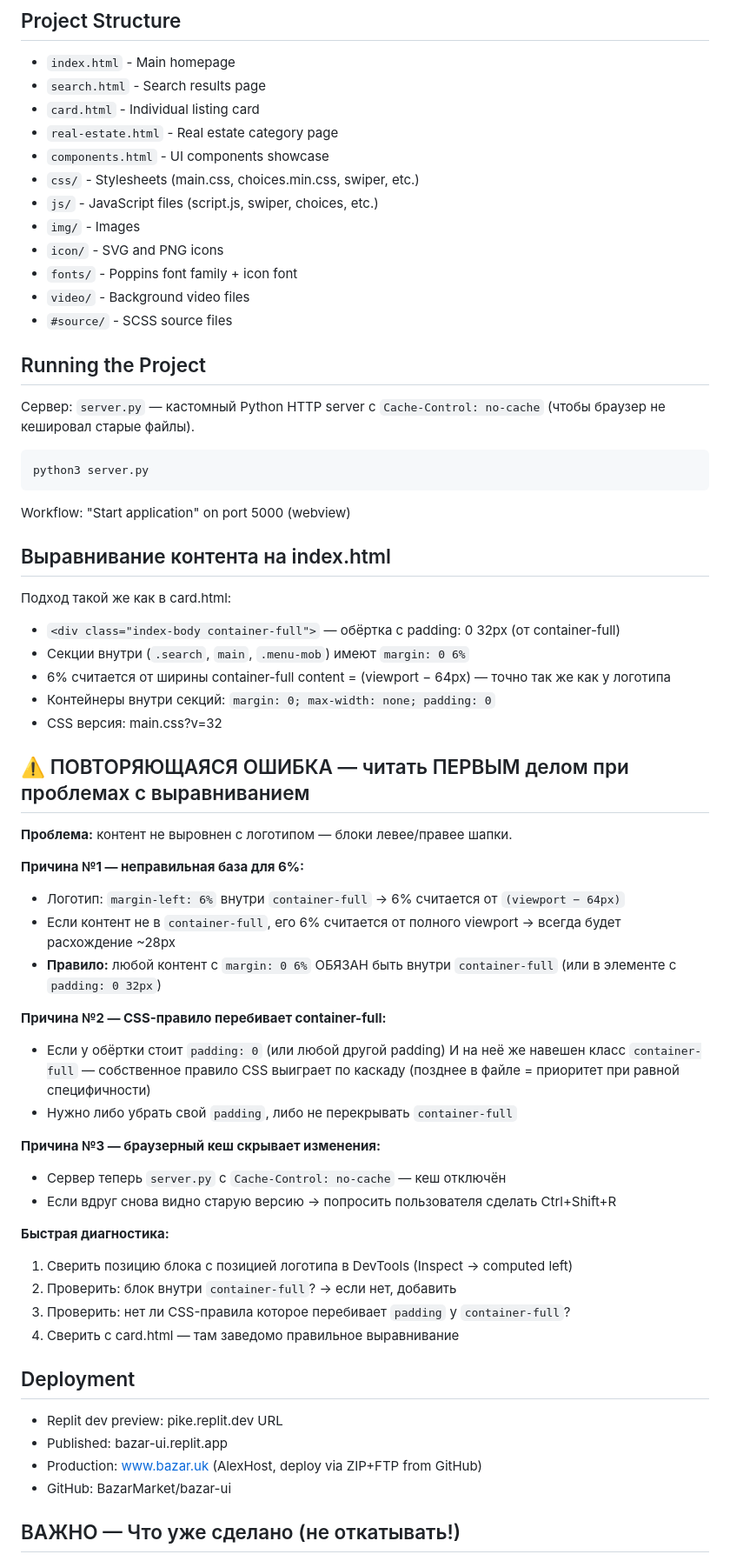
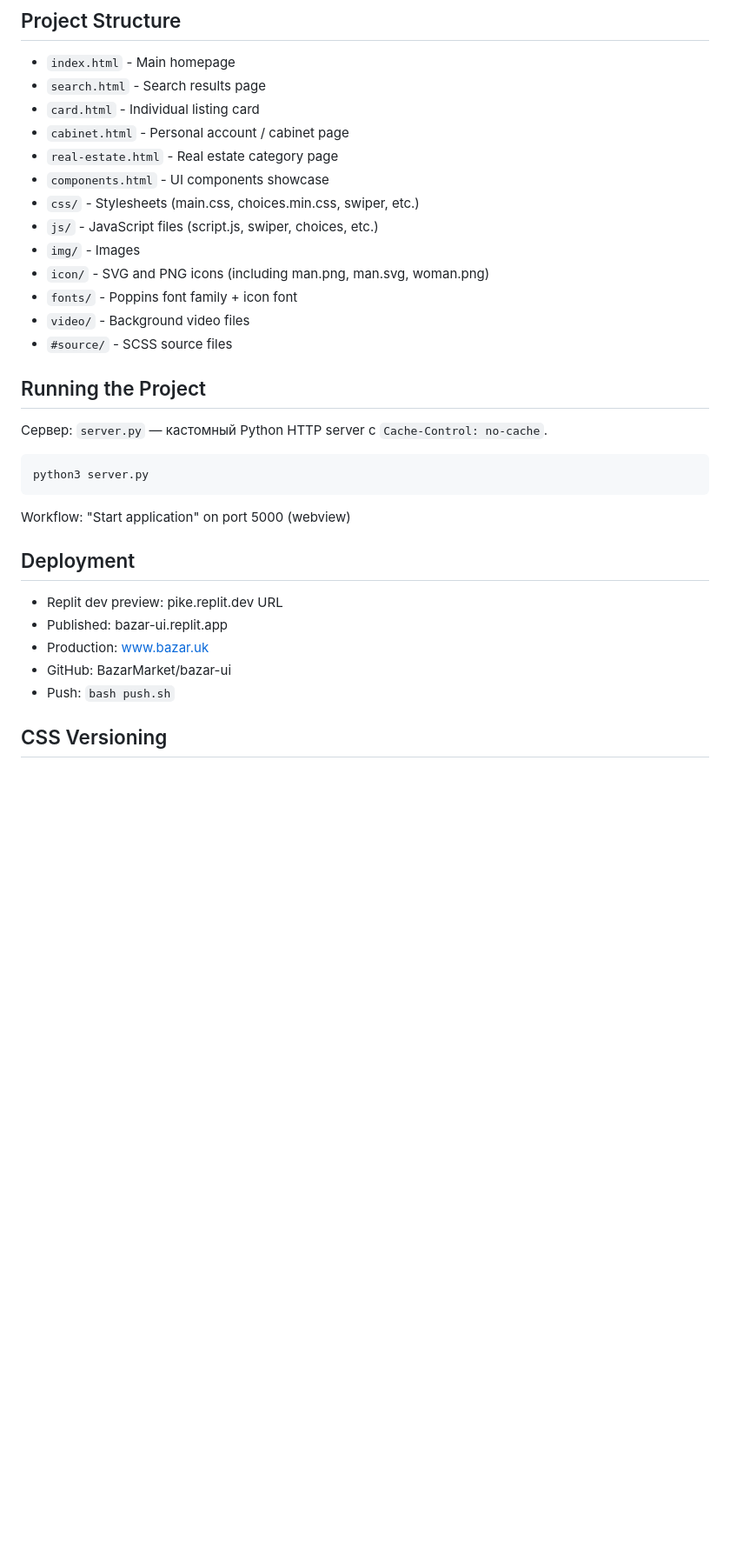
Before and after one commit to BazarMarket/bazar-ui, a Markdown page: replit.md, the part around one of its changes. Shown at 87% size. Drawn GitHub-style; blank space fills up the shorter version.

````diff
--- a/replit.md
+++ b/replit.md
@@ -7,19 +7,20 @@ A static HTML/CSS/JS classified ads marketplace website UI.
 - `index.html` - Main homepage
 - `search.html` - Search results page
 - `card.html` - Individual listing card
+- `cabinet.html` - Personal account / cabinet page
 - `real-estate.html` - Real estate category page
 - `components.html` - UI components showcase
 - `css/` - Stylesheets (main.css, choices.min.css, swiper, etc.)
 - `js/` - JavaScript files (script.js, swiper, choices, etc.)
 - `img/` - Images
-- `icon/` - SVG and PNG icons
+- `icon/` - SVG and PNG icons (including man.png, man.svg, woman.png)
 - `fonts/` - Poppins font family + icon font
 - `video/` - Background video files
 - `#source/` - SCSS source files
 
 ## Running the Project
 
-Сервер: `server.py` — кастомный Python HTTP server с `Cache-Control: no-cache` (чтобы браузер не кешировал старые файлы).
+Сервер: `server.py` — кастомный Python HTTP server с `Cache-Control: no-cache`.
 
 ```
 python3 server.py
@@ -27,44 +28,13 @@ python3 server.py
 
 Workflow: "Start application" on port 5000 (webview)
 
-## Выравнивание контента на index.html
-
-Подход такой же как в card.html:
-- `<div class="index-body container-full">` — обёртка с padding: 0 32px (от container-full)
-- Секции внутри (`.search`, `main`, `.menu-mob`) имеют `margin: 0 6%`
-- 6% считается от ширины container-full content = (viewport − 64px) — точно так же как у логотипа
-- Контейнеры внутри секций: `margin: 0; max-width: none; padding: 0`
-- CSS версия: main.css?v=32
-
-## ⚠️ ПОВТОРЯЮЩАЯСЯ ОШИБКА — читать ПЕРВЫМ делом при проблемах с выравниванием
-
-**Проблема:** контент не выровнен с логотипом — блоки левее/правее шапки.
-
-**Причина №1 — неправильная база для 6%:**
-- Логотип: `margin-left: 6%` внутри `container-full` → 6% считается от `(viewport − 64px)`
-- Если контент не в `container-full`, его 6% считается от полного viewport → всегда будет расхождение ~28px
-- **Правило:** любой контент с `margin: 0 6%` ОБЯЗАН быть внутри `container-full` (или в элементе с `padding: 0 32px`)
-
-**Причина №2 — CSS-правило перебивает container-full:**
-- Если у обёртки стоит `padding: 0` (или любой другой padding) И на неё же навешен класс `container-full` — собственное правило CSS выиграет по каскаду (позднее в файле = приоритет при равной специфичности)
-- Нужно либо убрать свой `padding`, либо не перекрывать `container-full`
-
-**Причина №3 — браузерный кеш скрывает изменения:**
-- Сервер теперь `server.py` с `Cache-Control: no-cache` — кеш отключён
-- Если вдруг снова видно старую версию → попросить пользователя сделать Ctrl+Shift+R
-
-**Быстрая диагностика:**
-1. Сверить позицию блока с позицией логотипа в DevTools (Inspect → computed left)
-2. Проверить: блок внутри `container-full`? → если нет, добавить
-3. Проверить: нет ли CSS-правила которое перебивает `padding` у `container-full`?
-4. Сверить с card.html — там заведомо правильное выравнивание
-
 ## Deployment
 
 - Replit dev preview: pike.replit.dev URL
 - Published: bazar-ui.replit.app
-- Production: www.bazar.uk (AlexHost, deploy via ZIP+FTP from GitHub)
+- Production: www.bazar.uk
 - GitHub: BazarMarket/bazar-ui
+- Push: `bash push.sh`
 
-## ВАЖНО — Что уже сделано (не откатывать!)
+## CSS Versioning
 
````
Also changed, not shown: other parts of replit.md (+70 -42 lines).
